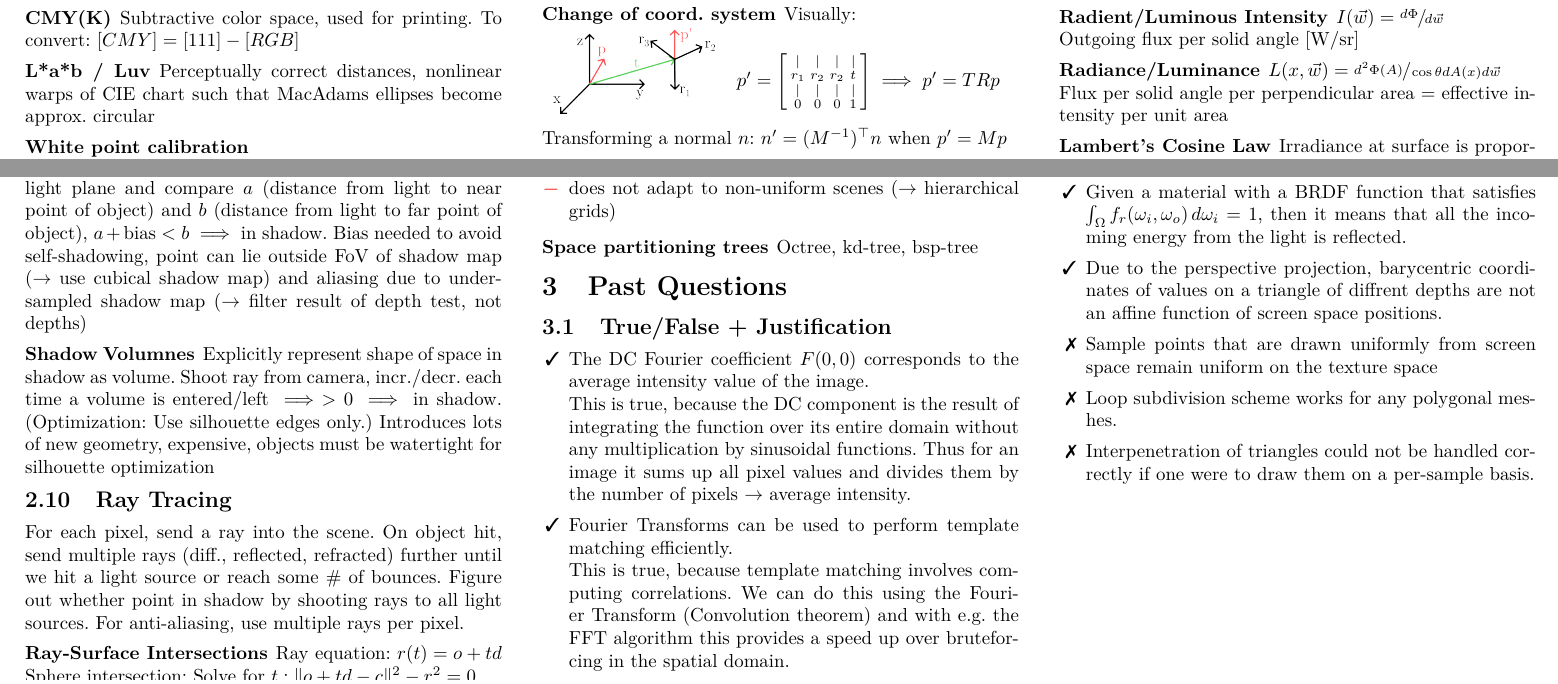
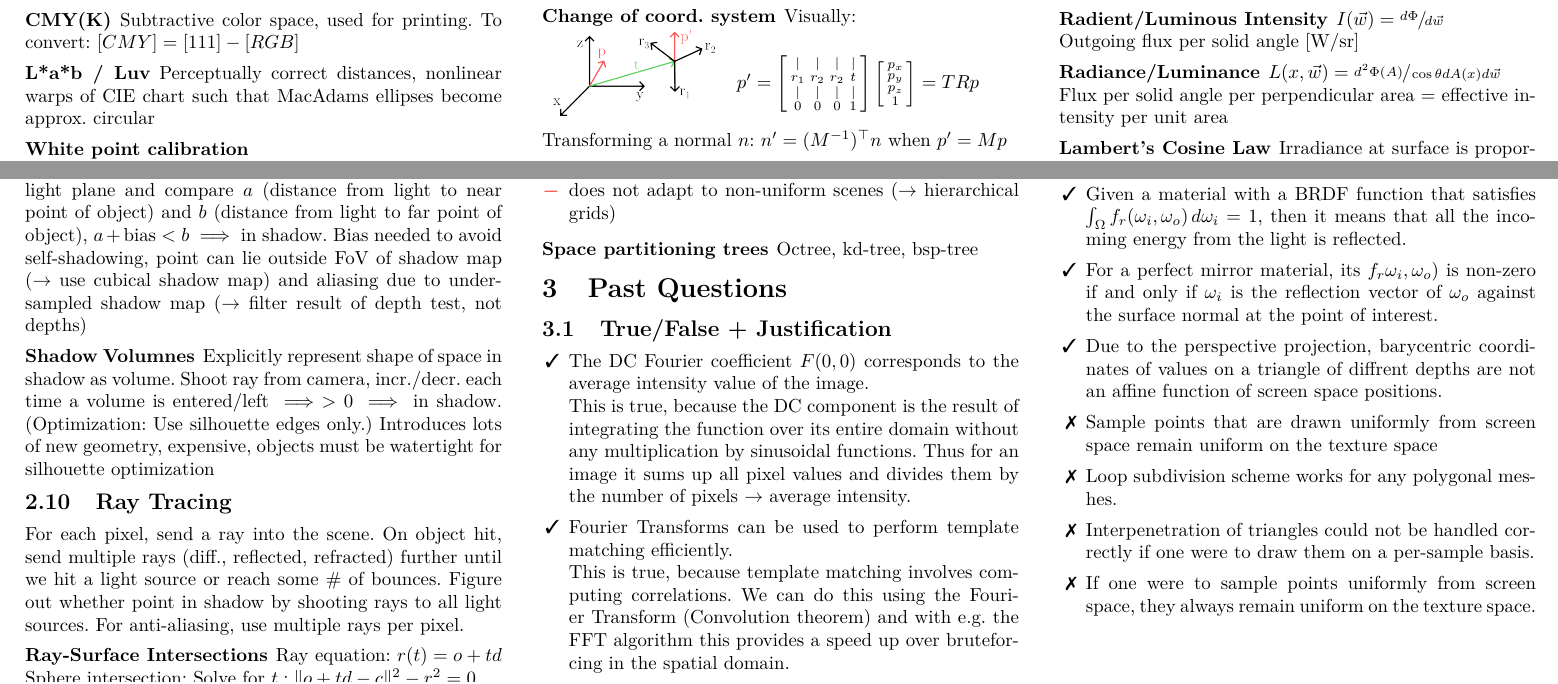
Before and after one commit to XYQuadrat/eth-cheatsheets, a LaTeX paper (viscomp/viscomp.tex): two parts of pages 5 and 7 of 7, joined at a grey line, cut so that both start at the same text. Compiled offline with pdfLaTeX.

Commit message:
Finish adding past multiple choice questions

```diff
--- a/viscomp/viscomp.tex
+++ b/viscomp/viscomp.tex
@@ -493,7 +493,7 @@ If we have e.g. \(  \left[\begin{smallmatrix} -1 & 0 & 2 \\ 0 & -1 & 2 \\ 0 & 0
     \includegraphics[width=3cm]{coord-system-change.png}
 &
 $
- p' = \left[\begin{smallmatrix} | & | & | & | \\ r_1 & r_2 & r_2 & t \\ | & | & | & | \\ 0 & 0 & 0 & 1 \end{smallmatrix}\right] \implies p' = TRp
+    p' = \left[\begin{smallmatrix} | & | & | & | \\ r_1 & r_2 & r_2 & t \\ | & | & | & | \\ 0 & 0 & 0 & 1 \end{smallmatrix}\right] \left[\begin{smallmatrix} p_x \\ p_y \\ p_z \\ 1 \end{smallmatrix}\right] = TRp
 $
 \\
 \end{tabular}
@@ -702,10 +702,12 @@ Then compute barycentric coeff. of intersection point and check whether \( s_{1}
     \item[\cmark] A pinhole camera measures radiance.
     \item[\cmark] \( f_r(\omega_i, \omega_o) = f_r(\omega_o, \omega_i) \) is true for any valid BRDF function.
     \item[\cmark] Given a material with a BRDF function that satisfies \( \int_\Omega f_r(\omega_i, \omega_o) \mathop{d\omega_i} = 1 \), then it means that all the incoming energy from the light is reflected.
+    \item[\cmark] For a perfect mirror material, its \( f_r \omega _i, \omega _o) \) is non-zero if and only if \( \omega _i \) is the reflection vector of \( \omega _o \) against the surface normal at the point of interest.
     \item[\cmark] Due to the perspective projection, barycentric coordinates of values on a triangle of diffrent depths are not an affine function of screen space positions.
     \item[\xmark] Sample points that are drawn uniformly from screen space remain uniform on the texture space
     \item[\xmark] Loop subdivision scheme works for any polygonal meshes.
     \item[\xmark] Interpenetration of triangles could not be handled correctly if one were to draw them on a per-sample basis.
+    \item[\xmark] If one were to sample points uniformly from screen space, they always remain uniform on the texture space.
 \end{itemize}
 
 \end{document}
```
